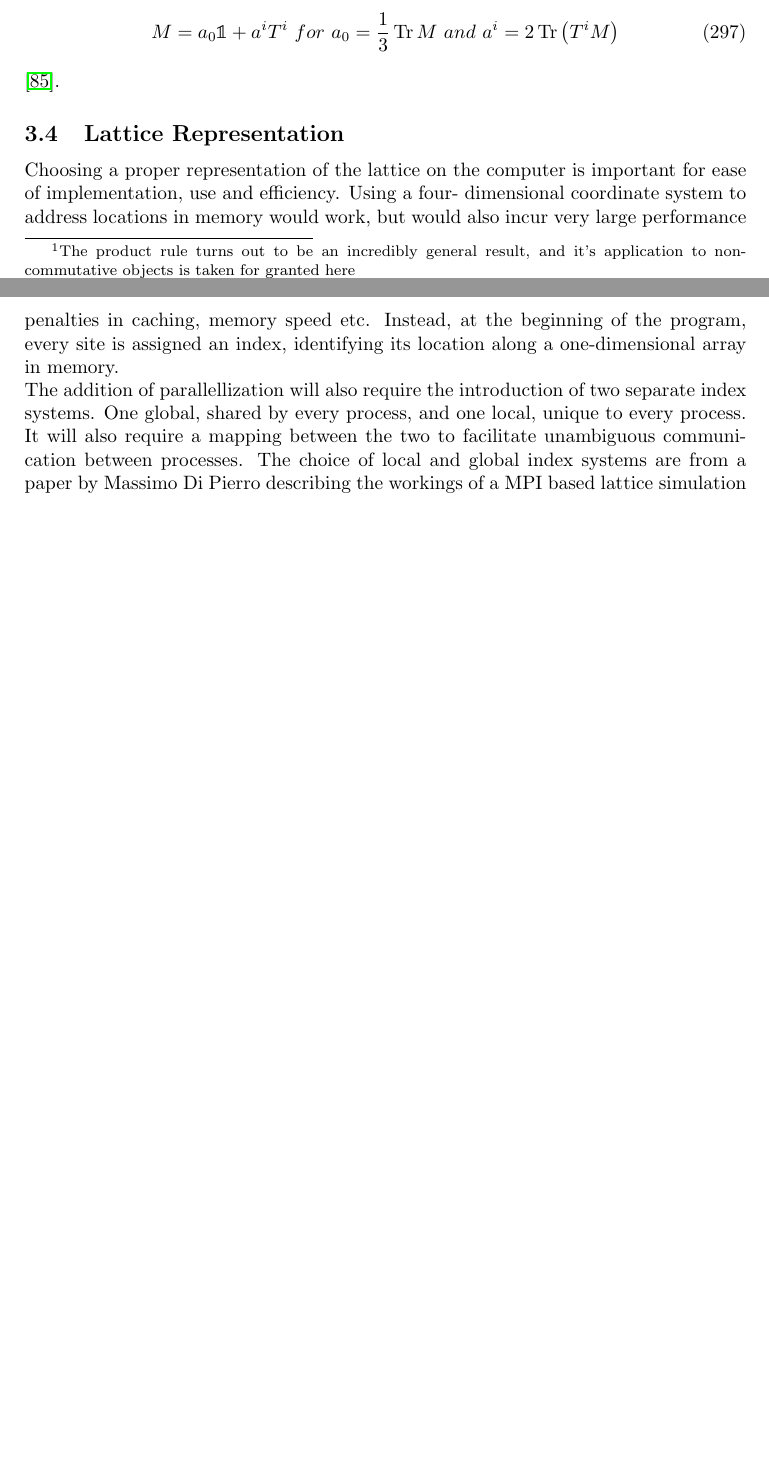
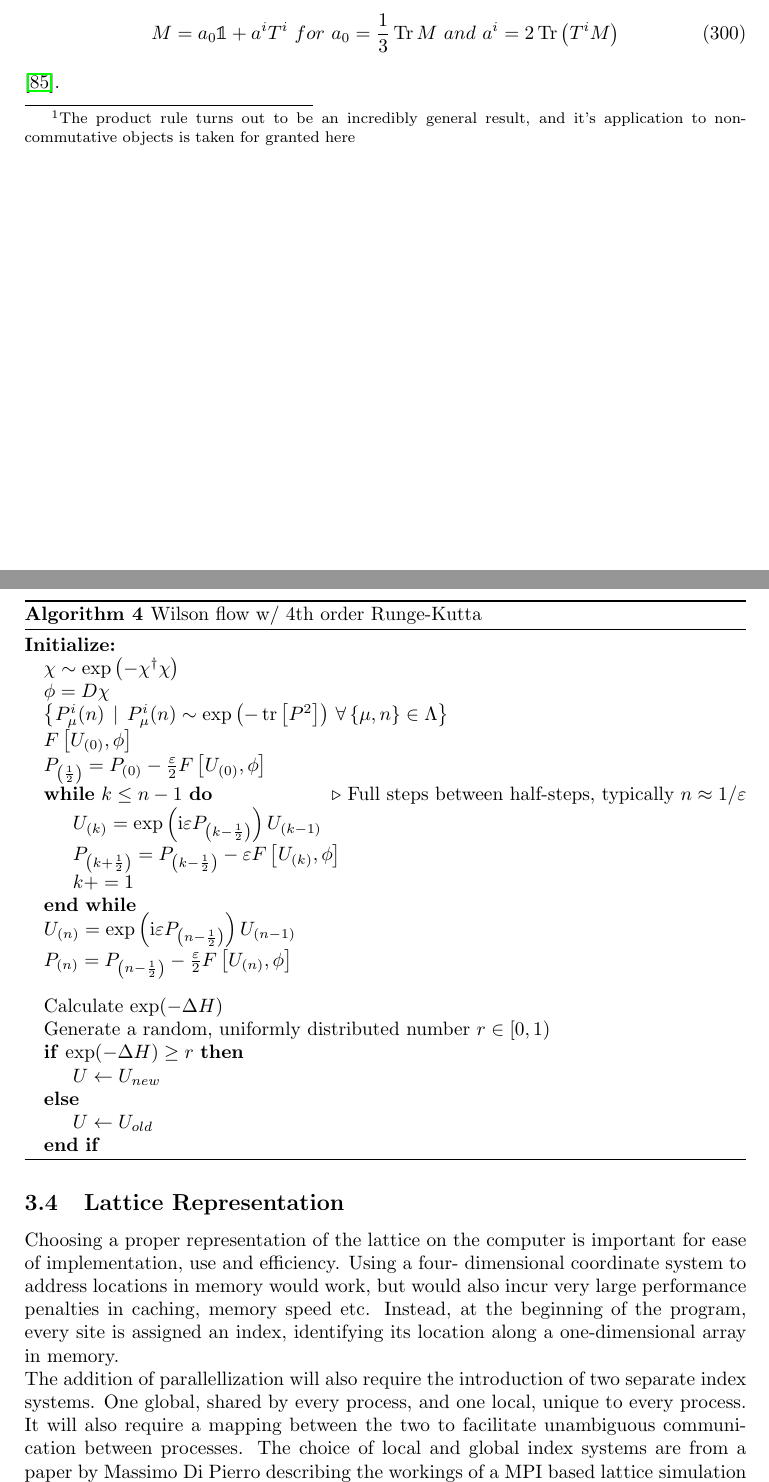
Before and after one commit to adrian2208/msc_project, a LaTeX thesis (doc/thesis.tex): two parts of pages 57 and 58 of 67 before the commit and two parts of pages 59 and 60 of 70 after it, joined at a grey line, cut so that both start at the same text, the shorter picture padded with empty space. The pictures show the PDF file doc/thesis.pdf that the author committed with the source.

```diff
--- a/doc/thesis.tex
+++ b/doc/thesis.tex
@@ -1884,7 +1881,45 @@
 
 In conjunction with other update methods such as Cabbibo- Marinari Heatbath, Overrelaxation constitues a massive improvement when it comes to decorrelating measurements in Monte Carlo time \cite{PhysRevLett.58.2394} and its ease of implementation to pre-existing update algorithms makes it an obvious addition when generating gauge configurations.
 
-
+\subsubsection{•}
+\begin{algorithm}[H]
+\caption{Cabbibo- Marinari w/ Overrelaxation}\label{alg:HBplusOR}
+\begin{algorithmic}
+
+\Ensure
+\State a
+
+\While{$n<\# iterations$}\Comment{}
+\For{$\forall\, n \in \mathbf{\Lambda} \& \mu\in \{ 0,1,2,3 \}$}
+
+\For{$SU(2)$ subgroup $I$ of $SU(3)$ at $n$}
+
+\State $W = U_\mu(n)A_\mu(n)$\Comment{$A_\mu(n)$ is the sum of staples found in eq. \eqref{eq:sumOfStaples} }
+
+\EndFor
+
+
+\EndFor
+
+
+
+
+
+\While{$n_{OR}< N_{OR\,per\,HB}$}
+\EndWhile
+\EndWhile
+\State $U_{(n)}=\exp \left(\mathrm{i} \varepsilon P_{\left(n-\frac{1}{2}\right)}\right) U_{(n-1)}$
+\State $P_{\left(n\right)}=P_{\left(n-\frac{1}{2}\right)}-\frac{\varepsilon}{2} F\left[ U_{(n)},\phi \right]$\\
+\State Calculate $\exp (-\Delta H)$
+\State Generate a random, uniformly distributed number $r \in [0,1) $
+\If{$\exp (-\Delta H)\geq r$}
+    \State $U \gets U_{new}$
+\Else
+    \State $U \gets U_{old}$
+\EndIf
+
+\end{algorithmic}
+\end{algorithm}
 \subsection{Observables}
 \subsubsection{Improved Lattice Field-Strength tensor}\ref{sec:improvedLatticeFieldStrengthTensor}
 For the lattice definition of the field- strength tensor, we look at the $\mathcal{O}\left(a^{4}\right)$ improved implementation demonstrated in \cite{BILSONTHOMPSON20031}. A general $m\times n$ Wilson loop operator is defined by the path- ordered exponential of the closed loop integral around the loop:
@@ -2433,7 +2468,35 @@
 M = a_0\mathbb{1}+a^iT^i\,\,for\,\,a_0=\frac{1}{3}\operatorname{Tr}M\,\,and\,\,a^i = 2\operatorname{Tr}\left( T^iM \right)
 \end{equation}
 \cite{borodulin1995core}.
-
+\subsubsection{•}
+\begin{algorithm}[H]
+\caption{Wilson flow w/ 4th order Runge-Kutta}\label{alg:Wilson_flow}
+\begin{algorithmic}
+
+\Ensure
+\State $\chi \sim \exp\left(- \chi^{\dagger} \chi  \right)$
+\State $\phi = D\chi$
+\State $\left\{P_{\mu}^{i}(n)\, \mid \, P_{\mu}^{i}(n)\sim \exp \left(-\operatorname{tr}\left[P^{2}\right]\right)\,\forall\,\{\mu,n\}\in \Lambda \right\}$
+\State $F\left[ U_{(0)},\phi \right]$
+\State $P_{\left(\frac{1}{2}\right)}=P_{(0)}-\frac{\varepsilon}{2}F\left[ U_{(0)},\phi \right]$
+
+\While{$k\leq n-1$}\Comment{Full steps between half-steps, typically $n\approx 1/\varepsilon$}
+\State $U_{(k)}=\exp \left(\mathrm{i} \varepsilon P_{\left(k-\frac{1}{2}\right)}\right) U_{(k-1)}$
+\State $P_{\left(k+\frac{1}{2}\right)}=P_{\left(k-\frac{1}{2}\right)}-\varepsilon F\left[ U_{(k)},\phi \right]$
+\State $ k+=1$
+\EndWhile
+\State $U_{(n)}=\exp \left(\mathrm{i} \varepsilon P_{\left(n-\frac{1}{2}\right)}\right) U_{(n-1)}$
+\State $P_{\left(n\right)}=P_{\left(n-\frac{1}{2}\right)}-\frac{\varepsilon}{2} F\left[ U_{(n)},\phi \right]$\\
+\State Calculate $\exp (-\Delta H)$
+\State Generate a random, uniformly distributed number $r \in [0,1) $
+\If{$\exp (-\Delta H)\geq r$}
+    \State $U \gets U_{new}$
+\Else
+    \State $U \gets U_{old}$
+\EndIf
+
+\end{algorithmic}
+\end{algorithm}
 
 \subsection{Lattice Representation}
 Choosing a proper representation of the lattice on the computer is important for ease of implementation, use and efficiency. Using a four- dimensional coordinate system to address locations in memory would work, but would also incur very large performance penalties in caching, memory speed etc. Instead, at the beginning of the program, every site is assigned an index, identifying its location along a one-dimensional array in memory.\\The addition of parallellization will also require the introduction of two separate index systems. One global, shared by every process, and one local, unique to every process. It will also require a mapping between the two to facilitate unambiguous communication between processes. The choice of local and global index systems are from a paper by Massimo Di Pierro describing the workings of a MPI based lattice simulation library known as MDP \cite{MDP}.\\\\Each point on the $M$- dimensional lattice is assigned a global index based on its global coordinate, given by
```
Also changed, not shown: doc/references.bib (+14 -0 lines), doc/thesis.pdf, doc/thesis.tex (41 more changed lines), 1 other file.
